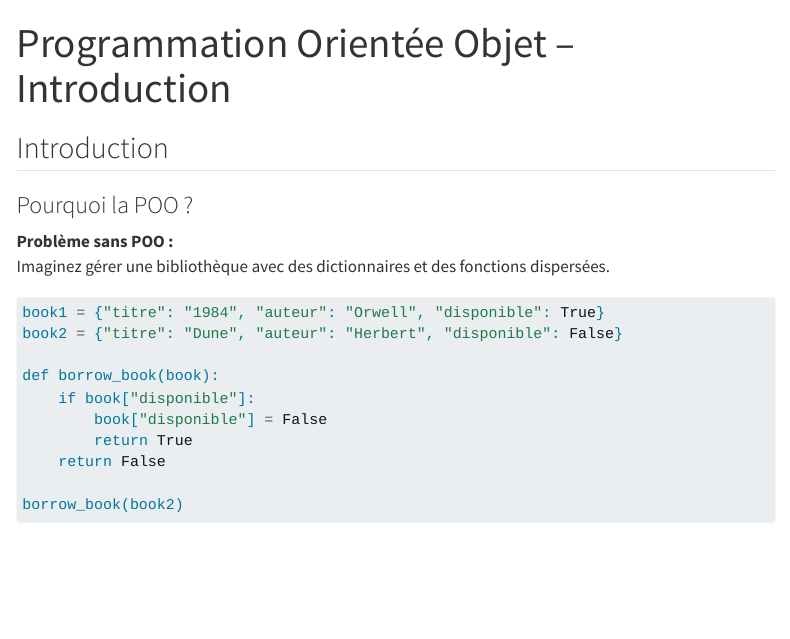
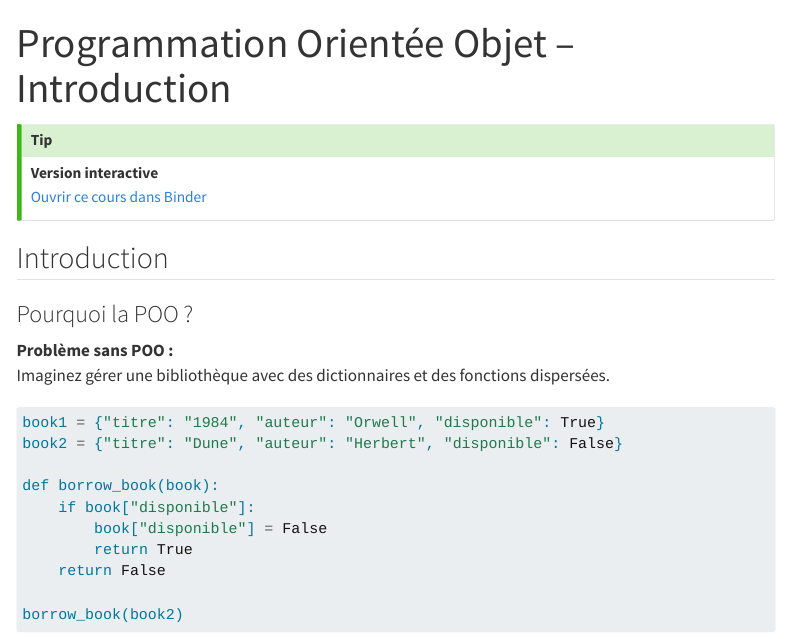
Before and after one commit to adreux/peregrinations-pythonesques, a Quarto document (cours_poo_solid.qmd): the page in a window 1100 px wide, from its top. Rendered offline with R 4.5, knitr and Pandoc in place of Quarto, with nearby package versions; menus at the side of the page are left out.

```diff
--- a/cours_poo_solid.qmd
+++ b/cours_poo_solid.qmd
@@ -4,6 +4,12 @@
   enabled: true
   echo: true
 ---
+
+::: {.callout-tip}
+**Version interactive**
+[Ouvrir ce cours dans Binder](https://mybinder.org/v2/gh/adreux/peregrinations-pythonesques/HEAD)
+:::
+
 
 ## Introduction
 
```
Also changed, not shown: requirements.txt (+317 -4 lines), 3 other files.
